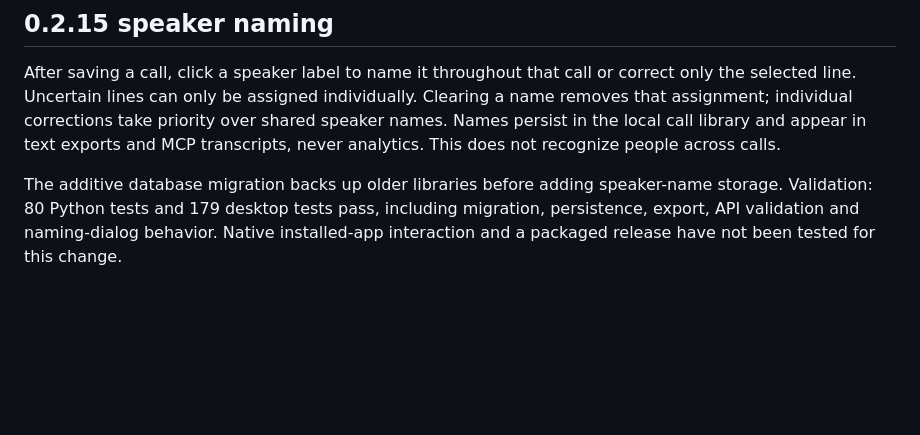
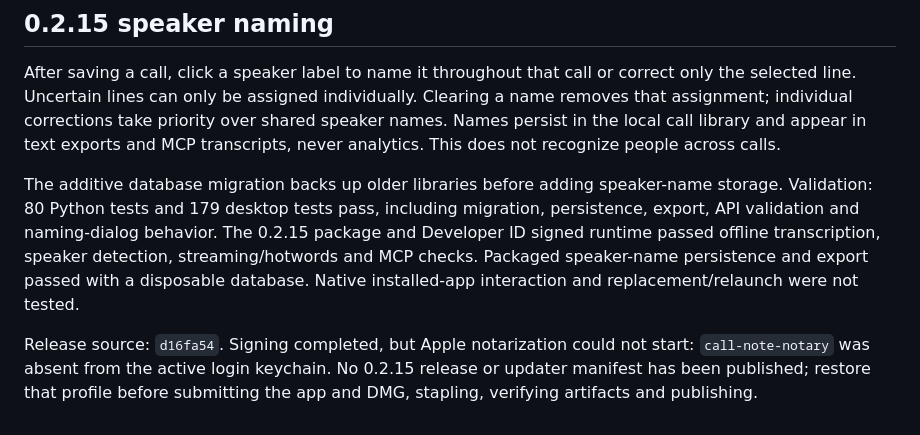
Before and after one commit to slyapustin/call-note, a Markdown page: docs/releases.md, the part around the change. Drawn GitHub-style; blank space fills up the shorter version.

Commit message:
Record 0.2.15 build verification and notarization blocker

```diff
--- a/docs/releases.md
+++ b/docs/releases.md
@@ -62,4 +62,6 @@ Published `v0.2.14` from `aa100a0` as GitHub Latest. All five uploaded asset SHA
 
 After saving a call, click a speaker label to name it throughout that call or correct only the selected line. Uncertain lines can only be assigned individually. Clearing a name removes that assignment; individual corrections take priority over shared speaker names. Names persist in the local call library and appear in text exports and MCP transcripts, never analytics. This does not recognize people across calls.
 
-The additive database migration backs up older libraries before adding speaker-name storage. Validation: 80 Python tests and 179 desktop tests pass, including migration, persistence, export, API validation and naming-dialog behavior. Native installed-app interaction and a packaged release have not been tested for this change.
+The additive database migration backs up older libraries before adding speaker-name storage. Validation: 80 Python tests and 179 desktop tests pass, including migration, persistence, export, API validation and naming-dialog behavior. The 0.2.15 package and Developer ID signed runtime passed offline transcription, speaker detection, streaming/hotwords and MCP checks. Packaged speaker-name persistence and export passed with a disposable database. Native installed-app interaction and replacement/relaunch were not tested.
+
+Release source: `d16fa54`. Signing completed, but Apple notarization could not start: `call-note-notary` was absent from the active login keychain. No 0.2.15 release or updater manifest has been published; restore that profile before submitting the app and DMG, stapling, verifying artifacts and publishing.
```
